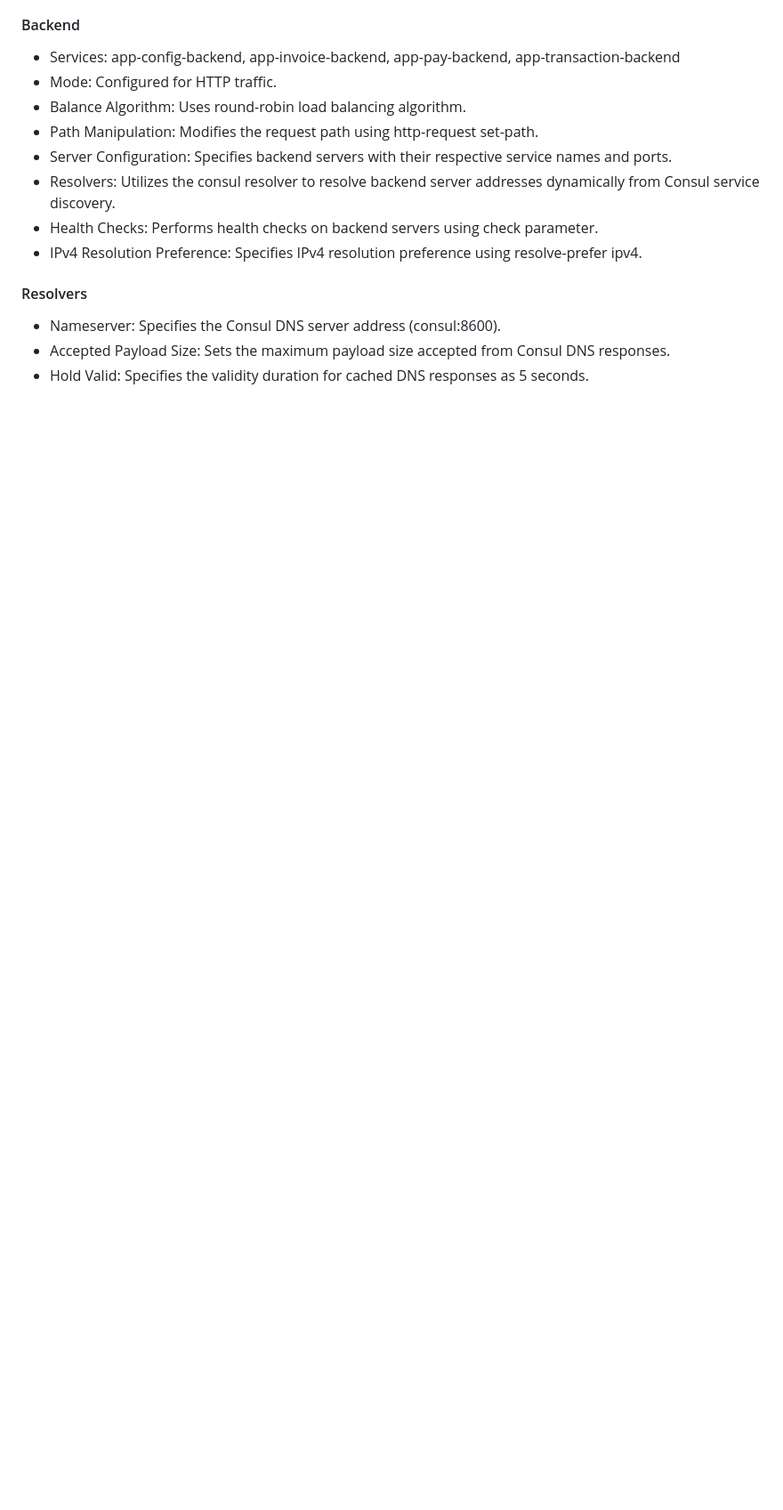
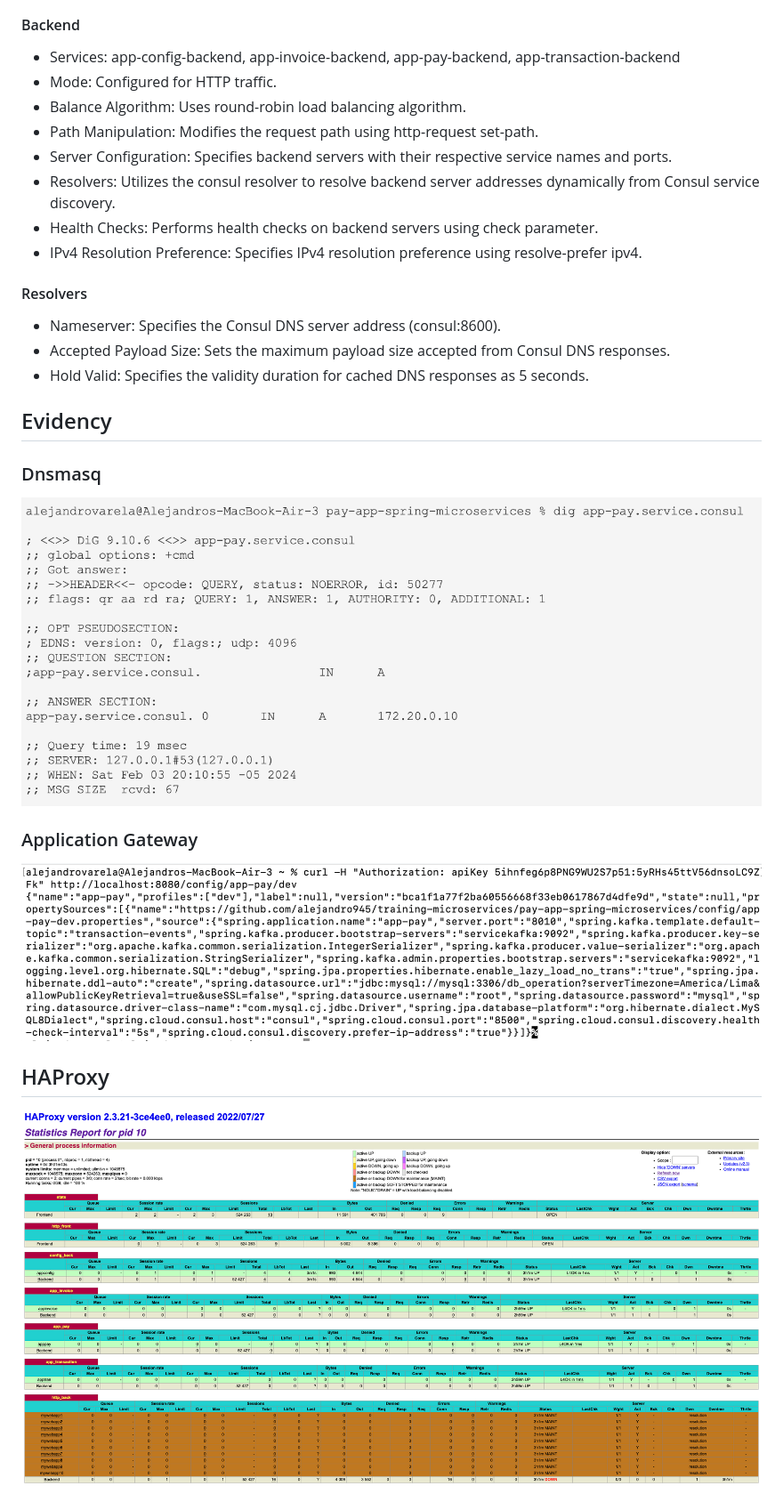
Before and after one commit to icesi-ops/training_microservices, a Markdown page: pay-app-spring-microservices/README.md, the part around the change printed below. Shown: that part at 89% size. GitHub-like rendering; pictures changed too: pay-app-spring-microservices/resources/app-gateway.png (added), pay-app-spring-microservices/resources/dnsmasq.png (added), pay-app-spring-microservices/resources/haproxy.png (added); blank space fills up the shorter version.

```diff
--- a/pay-app-spring-microservices/README.md
+++ b/pay-app-spring-microservices/README.md
@@ -102,3 +119,18 @@ The default configuration specifies the following timeout settings:
 - Nameserver: Specifies the Consul DNS server address (consul:8600).
 - Accepted Payload Size: Sets the maximum payload size accepted from Consul DNS responses.
 - Hold Valid: Specifies the validity duration for cached DNS responses as 5 seconds.
+
+## Evidency
+
+### Dnsmasq
+
+![Dnsmasq](./resources/dnsmasq.png)
+
+### Application Gateway
+
+![Application Gateway](./resources/app-gateway.png)
+
+## HAProxy
+
+![HAProxy](./resources/haproxy.png)
+
```
Also changed, not shown: other parts of pay-app-spring-microservices/README.md (+33 -5 lines), pay-app-spring-microservices/resources/config.png (added), pay-app-spring-microservices/resources/consul.png (added), pay-app-spring-microservices/resources/services.png (added), 7 other files.
